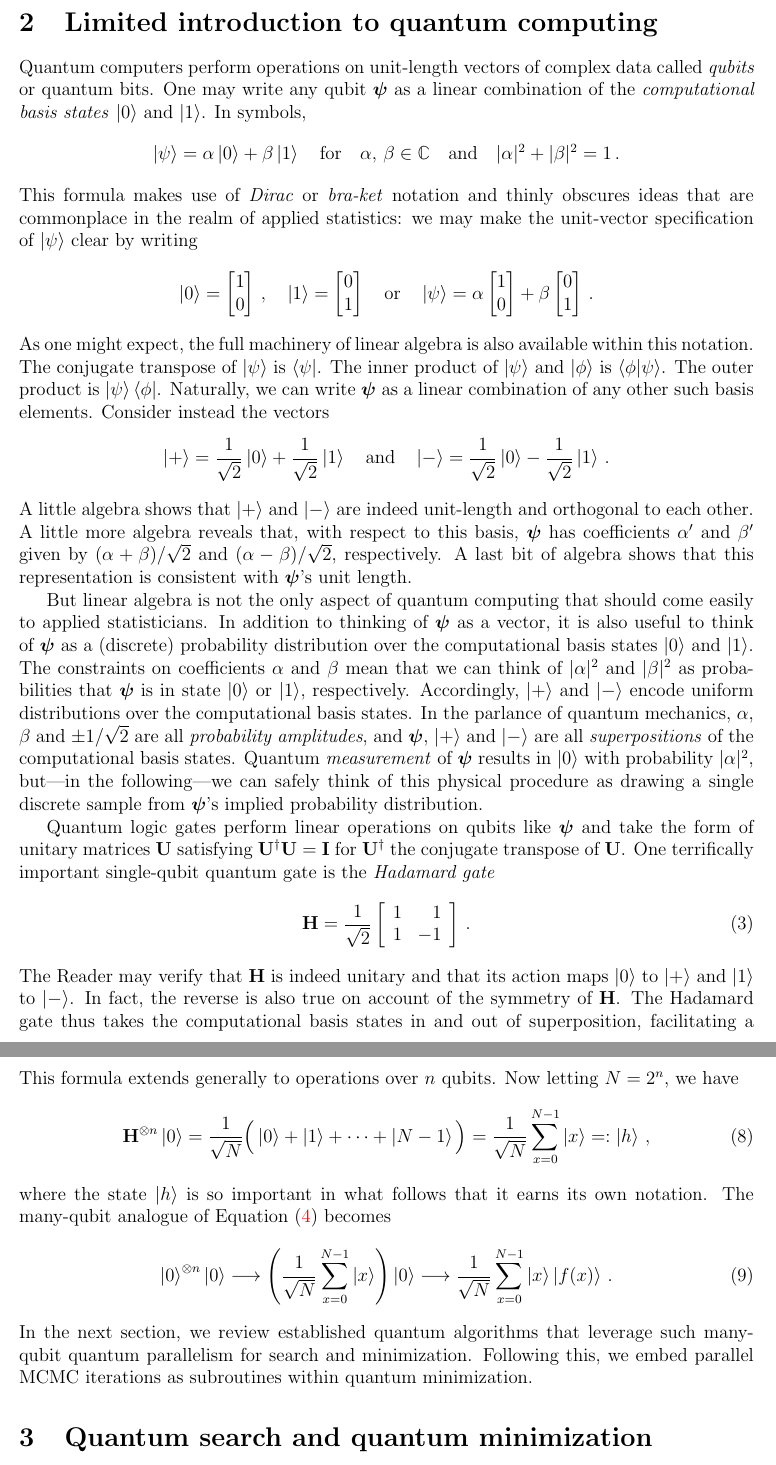
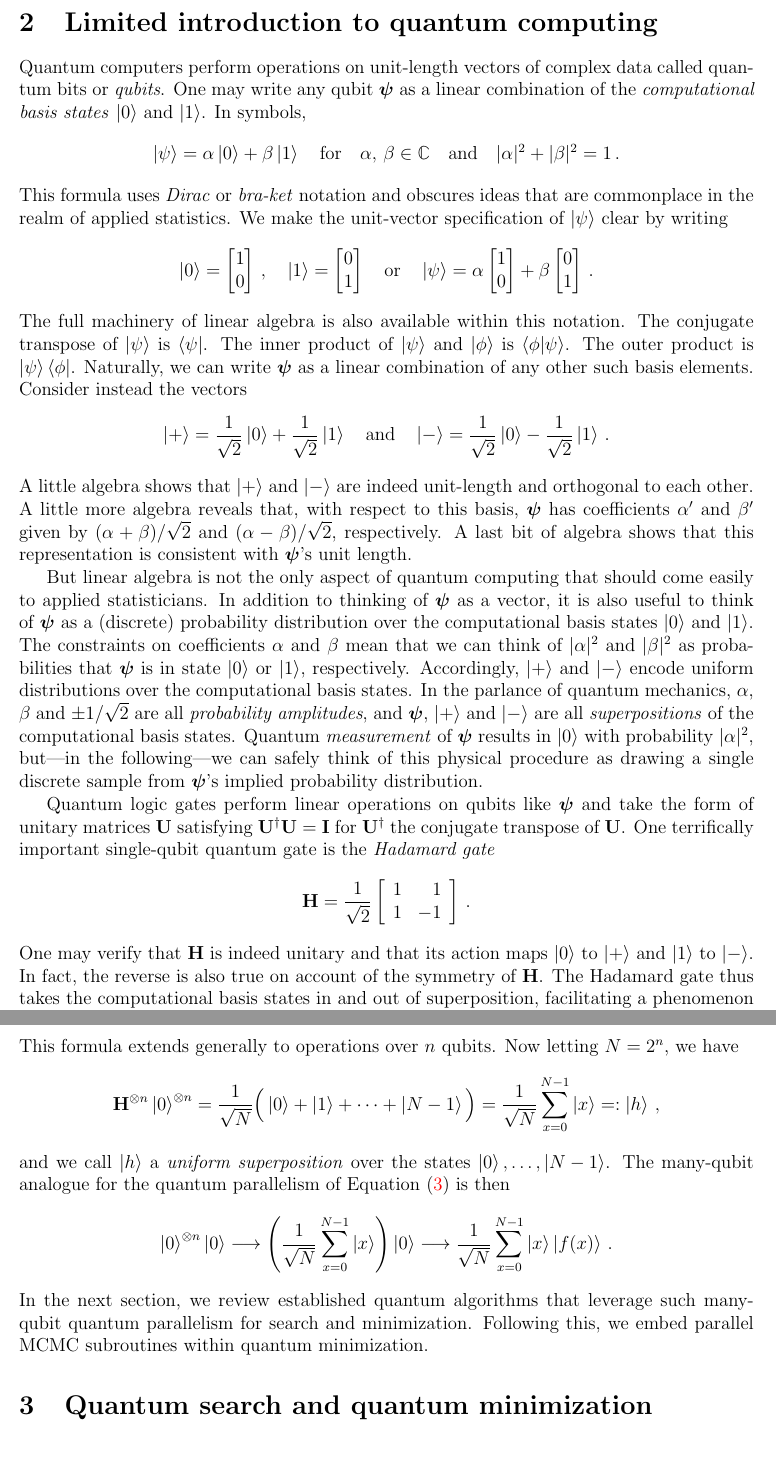
Before and after one commit to andrewjholbrook/qpMCMC, a LaTeX paper (main.tex): two parts of pages 4 and 6 of 17, joined at a grey line, cut so that both start at the same text. Compiled offline with pdfLaTeX.

Commit message:
quantum basics done

```diff
--- a/main.tex
+++ b/main.tex
@@ -268,11 +268,11 @@ In the following section, we provide a \emph{very} short introduction to the mos
 
 \section{Limited introduction to quantum computing}\label{sec:shortIntro}
 
-Quantum computers perform operations on unit-length vectors of complex data called \emph{qubits} or quantum bits.  One may write any qubit $\ppsi$ as a linear combination of the \emph{computational basis states} $\ket{0}$ and $\ket{1}$.  In symbols,
+Quantum computers perform operations on unit-length vectors of complex data called quantum bits or \emph{qubits}.  One may write any qubit $\ppsi$ as a linear combination of the \emph{computational basis states} $\ket{0}$ and $\ket{1}$.  In symbols,
 \begin{align*}
 \ket{\psi} = \alpha \ket{0} + \beta \ket{1} \quad \mbox{for} \quad \alpha, \, \beta \in \mathbb{C} \quad \mbox{and} \quad  |\alpha|^2 + |\beta|^2 = 1\, .
 \end{align*}
-This formula makes use of \emph{Dirac} or \emph{bra-ket} notation and thinly obscures ideas that are commonplace in the realm of applied statistics: we may make the unit-vector specification of $\ket{\psi}$ clear by writing
+This formula uses \emph{Dirac} or \emph{bra-ket} notation and obscures ideas that are commonplace in the realm of applied statistics. We make the unit-vector specification of $\ket{\psi}$ clear by writing
 \begin{align*}
 \ket{0}=\begin{bmatrix}
 1 \\ 0
@@ -284,7 +284,7 @@ This formula makes use of \emph{Dirac} or \emph{bra-ket} notation and thinly obs
 0 \\ 1
 \end{bmatrix}\, .
 \end{align*}
-As one might expect, the full machinery of linear algebra is also available within this notation. The conjugate transpose of $\ket{\psi}$ is $\bra{\psi}$. The inner product of $\ket{\psi}$ and $\ket{\phi}$ is $\braket{\phi|\psi}$. The outer product is $\ket{\psi}\bra{\phi}$. Naturally, we can write $\ppsi$ as a linear combination of any other such basis elements. Consider instead the vectors
+The full machinery of linear algebra is also available within this notation. The conjugate transpose of $\ket{\psi}$ is $\bra{\psi}$. The inner product of $\ket{\psi}$ and $\ket{\phi}$ is $\braket{\phi|\psi}$. The outer product is $\ket{\psi}\bra{\phi}$. Naturally, we can write $\ppsi$ as a linear combination of any other such basis elements. Consider instead the vectors
 \begin{align*}
 \ket{+} = \frac{1}{\sqrt{2}} \ket{0} + \frac{1}{\sqrt{2}} \ket{1} \quad \mbox{and} \quad \ket{-} = \frac{1}{\sqrt{2}} \ket{0} - \frac{1}{\sqrt{2}} \ket{1} \, .
 \end{align*}
@@ -293,12 +293,12 @@ A little algebra shows that $\ket{+}$ and $\ket{-}$ are indeed unit-length and o
 But linear algebra is not the only aspect of quantum computing that should come easily to applied statisticians. In addition to thinking of $\ppsi$ as a vector, it is also useful to think of $\ppsi$ as a (discrete) probability distribution over the computational basis states $\ket{0}$ and $\ket{1}$. The constraints on coefficients $\alpha$ and $\beta$ mean that we can think of $|\alpha|^2$ and $|\beta|^2$ as probabilities that $\ppsi$ is in state $\ket{0}$ or $\ket{1}$, respectively.  Accordingly, $\ket{+}$ and $\ket{-}$ encode uniform distributions over the computational basis states.  In the parlance of quantum mechanics, $\alpha$, $\beta$ and $\pm1/\sqrt{2}$ are all \emph{probability amplitudes}, and $\ppsi$, $\ket{+}$ and $\ket{-}$ are all \emph{superpositions} of the computational basis states. Quantum \emph{measurement} of $\ppsi$ results in $\ket{0}$ with probability $|\alpha|^2$, but---in the following---we can safely think of this physical procedure as drawing a single discrete sample from $\ppsi$'s implied probability distribution.
 
 Quantum logic gates perform linear operations on qubits like $\ppsi$ and take the form of unitary matrices $\U$ satisfying $\U^\dagger \U=\I$ for $\U^\dagger$ the conjugate transpose of $\U$. One terrifically important single-qubit quantum gate is the \emph{Hadamard gate}
-\begin{align}
+\begin{align*}
 \H = \frac{1}{\sqrt{2}} \left[\begin{array}{rr}
 1 & 1 \\
 1 & -1 \end{array}\right] \, .
-\end{align}
-The Reader may verify that $\H$ is indeed unitary and that its action maps $\ket{0}$ to $\ket{+}$ and $\ket{1}$ to $\ket{-}$.  In fact, the reverse is also true on account of the symmetry of $\H$.  The Hadamard gate thus takes the computational basis states in and out of superposition, facilitating a phenomenon called \emph{quantum parallelism}. Given a function $f: \{0,1\} \rightarrow \{0,1\}$, consider the two-qubit quantum \emph{oracle} gate $\U_f$ which takes $\ket{x}\ket{y}$ as input and returns $\ket{x}\ket{y\oplus f(x)}$ as output, where $\oplus$ denotes addition modulo 2.  Importantly, the output simplifies to $\ket{x}\ket{f(x)}$ for $y=0$. We now consider a quantum circuit that acts on two qubits by first applying the Hadamard transform $\H$ to the first qubit and then applying the oracle gate $\U_f$ to both. Using the state $\ket{0}\ket{0}$ as input, we have
+\end{align*}
+One may verify that $\H$ is indeed unitary and that its action maps $\ket{0}$ to $\ket{+}$ and $\ket{1}$ to $\ket{-}$.  In fact, the reverse is also true on account of the symmetry of $\H$.  The Hadamard gate thus takes the computational basis states in and out of superposition, facilitating a phenomenon called \emph{quantum parallelism}. Given a function $f: \{0,1\} \rightarrow \{0,1\}$, consider the two-qubit quantum \emph{oracle} gate $\U_f$ which takes $\ket{x}\ket{y}$ as input and returns $\ket{x}\ket{y\oplus f(x)}$ as output, where $\oplus$ denotes addition modulo 2.  Importantly, the output simplifies to $\ket{x}\ket{f(x)}$ for $y=0$. We now consider a quantum circuit that acts on two qubits by first applying the Hadamard transform $\H$ to the first qubit and then applying the oracle gate $\U_f$ to both. Using the state $\ket{0}\ket{0}$ as input, we have
 \begin{align}\label{eq:quantparallel}
 \ket{0}\ket{0} \longrightarrow \frac{1}{\sqrt{2}} \ket{0}\ket{0} + \frac{1}{\sqrt{2}} \ket{1}\ket{0}  \longrightarrow \frac{1}{\sqrt{2}} \ket{0}\ket{f(0)} + \frac{1}{\sqrt{2}} \ket{1}\ket{f(1)} \, .
 \end{align}
@@ -337,15 +337,17 @@ The action of $\H^{\otimes2}$ transforms $\ket{00}$ into a superposition of the
 \end{align*}
 This formula extends generally to operations over $n$ qubits.  Now letting $N=2^n$, we have
-\begin{align}\label{eq:superpos}
-\H^{\otimes n} \ket{0} = \frac{1}{\sqrt{N}}\Big(\ket{0} + \ket{1} + \dots + \ket{N-1}\Big) =  \frac{1}{\sqrt{N}} \sum_{x=0}^{N-1} \ket{x}=:\ket{h} \, ,
-\end{align}
-where the state $\ket{h}$ is so important in what follows that it earns its own notation. The many-qubit analogue of Equation \eqref{eq:quantparallel} becomes
-\begin{align}\label{eq:quantparallel2}
+\begin{align*}%\label{eq:superpos}
+\H^{\otimes n} \ket{0}^{\otimes n} = \frac{1}{\sqrt{N}}\Big(\ket{0} + \ket{1} + \dots + \ket{N-1}\Big) =  \frac{1}{\sqrt{N}} \sum_{x=0}^{N-1} \ket{x}=:\ket{h} \, ,
+\end{align*}
+and we call $\ket{h}$ a \emph{uniform superposition} over the states $\ket{0},\dots,\ket{N-1}$. The many-qubit analogue for the quantum parallelism of Equation \eqref{eq:quantparallel} is then
+\begin{align*}%\label{eq:quantparallel2}
 \ket{0}^{\otimes n}\ket{0} \longrightarrow \left(\frac{1}{\sqrt{N}} \sum_{x=0}^{N-1} \ket{x} \right) \ket{0}  \longrightarrow \frac{1}{\sqrt{N}} \sum_{x=0}^{N-1} \ket{x} \ket{f(x)} \, .
-\end{align}
-In the next section, we review established quantum algorithms that leverage such many-qubit quantum parallelism for search and minimization.  Following this, we embed parallel MCMC iterations as subroutines within quantum minimization.
+\end{align*}
+In the next section, we review established quantum algorithms that leverage such many-qubit quantum parallelism for search and minimization.  Following this, we embed parallel MCMC subroutines within quantum minimization.
 
 \section{Quantum search and quantum minimization}\label{sec:qmin}
+
+
 
 \subsection{Quantum search}
 
```
Also changed, not shown: main.tex (10 more changed lines).
